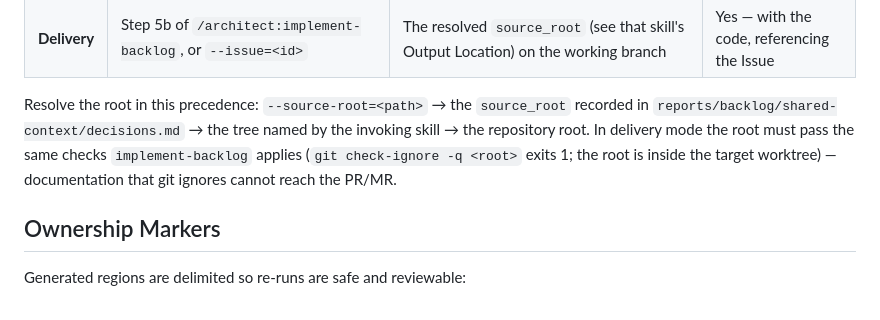
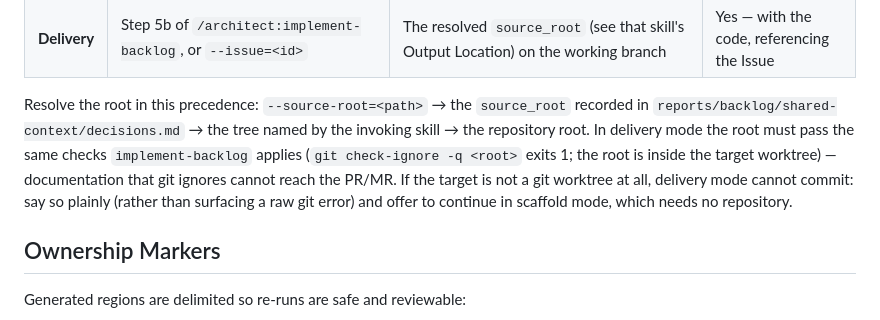
Before and after one commit to wfukatsu/nexus-architect, a Markdown page: skills/generate-docs/SKILL.md, the part around one of its changes. GitHub-like rendering.

```diff
--- a/skills/generate-docs/SKILL.md
+++ b/skills/generate-docs/SKILL.md
@@ -77,7 +77,9 @@ Resolve the root in this precedence: `--source-root=<path>` → the `source_root
 `reports/backlog/shared-context/decisions.md` → the tree named by the invoking skill → the
 repository root. In delivery mode the root must pass the same checks `implement-backlog` applies
 (`git check-ignore -q <root>` exits 1; the root is inside the target worktree) — documentation that
-git ignores cannot reach the PR/MR.
+git ignores cannot reach the PR/MR. If the target is not a git worktree at all, delivery mode cannot
+commit: say so plainly (rather than surfacing a raw git error) and offer to continue in scaffold
+mode, which needs no repository.
 
 ## Ownership Markers
 
```
Also changed, not shown: other parts of skills/generate-docs/SKILL.md (+23 -5 lines).
